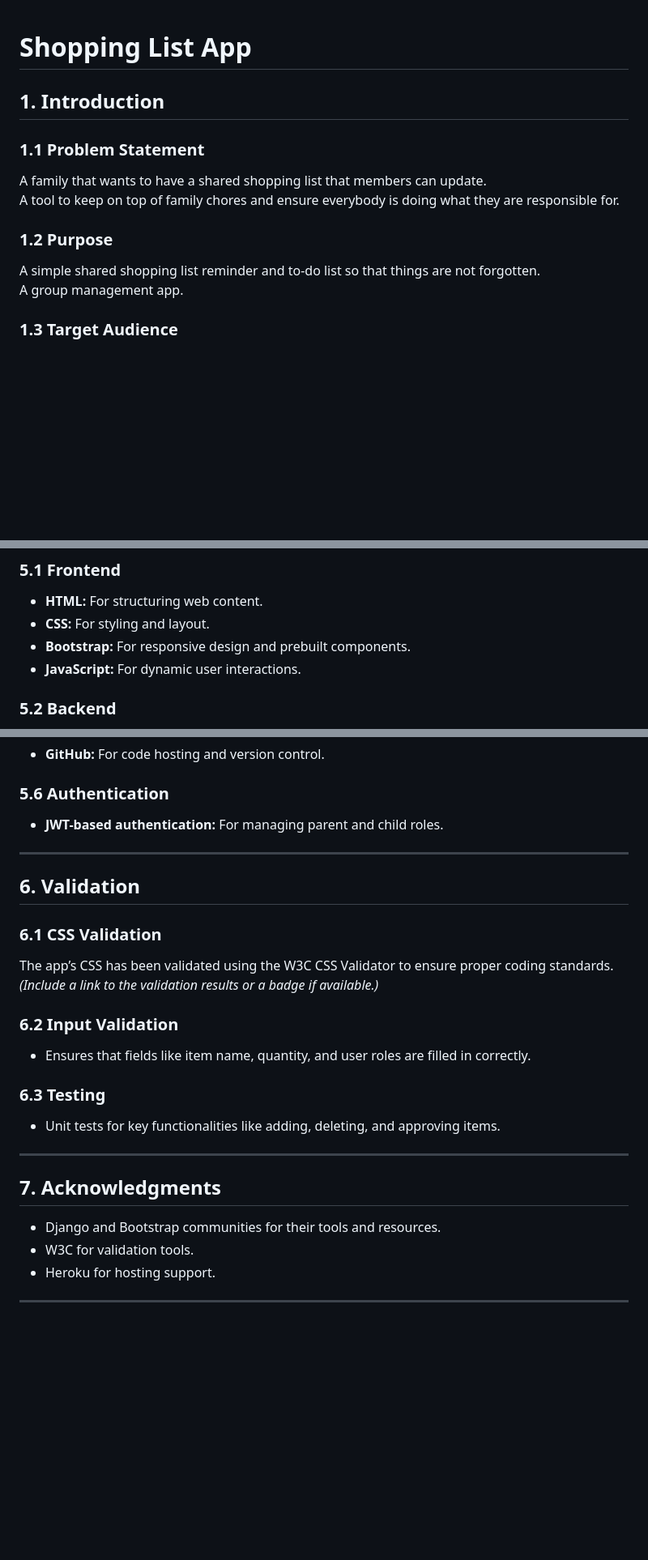
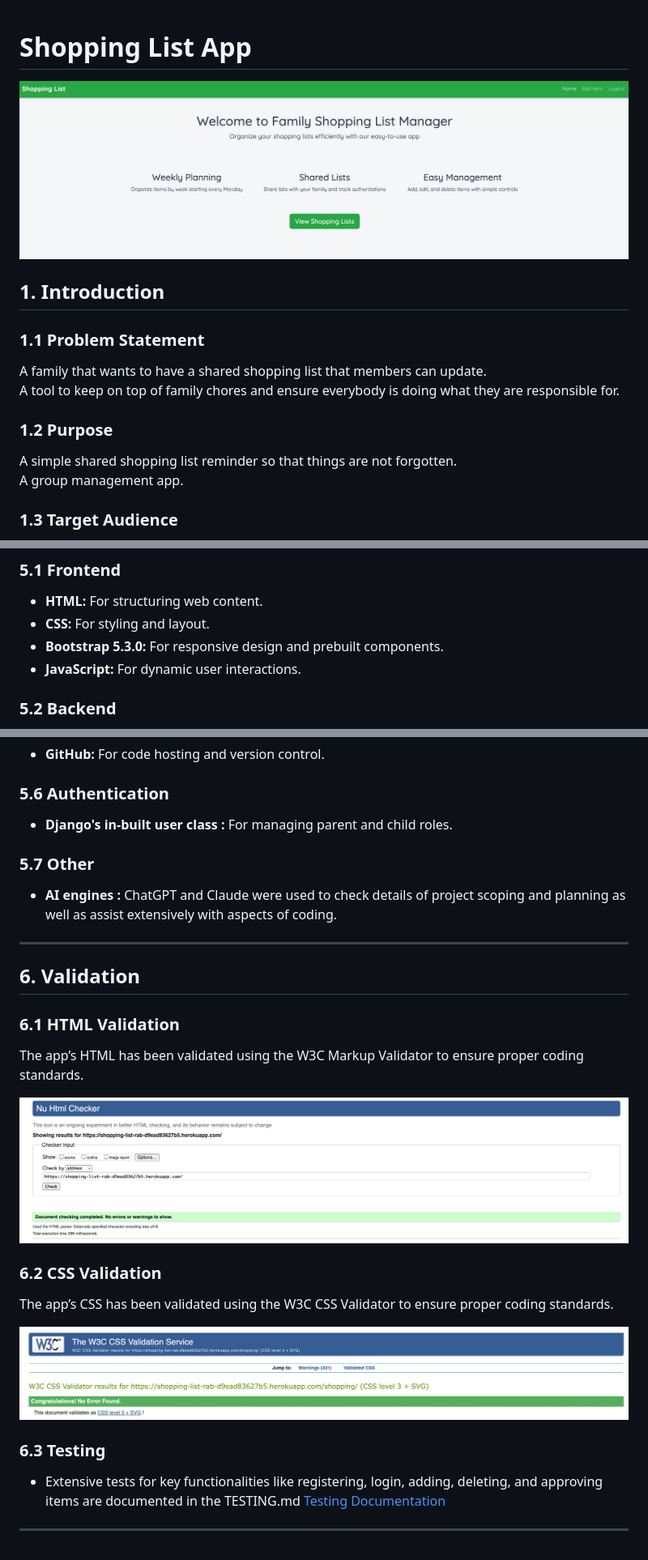
Before and after one commit to rabsingh/Capstone-Project, a Markdown page: README.md, 3 parts joined by grey strips. Shown: that part at 81% size. Drawn GitHub-style; pictures changed too: shopping_list_app/media/readme_images/CSS_validation.png (added), shopping_list_app/media/readme_images/HTML_validation.png (added), shopping_list_app/media/readme_images/Home_Screen.png (added); blank space fills up the shorter version.

```diff
--- a/README.md
+++ b/README.md
@@ -1,4 +1,7 @@
 # Shopping List App
+
+![Shopping List App Home Page ](shopping_list_app/media/readme_images/Home_Screen.png)
+
 
 ## 1. Introduction
 
@@ -7,7 +10,7 @@ A family that wants to have a shared shopping list that members can update.
 A tool to keep on top of family chores and ensure everybody is doing what they are responsible for.
 
 ### 1.2 Purpose
-A simple shared shopping list reminder and to-do list so that things are not forgotten.
+A simple shared shopping list reminder so that things are not forgotten.
 A group management app.
 
 ### 1.3 Target Audience
@@ -75,7 +82,7 @@ Any group of people who share tasks and responsibilities, such as:
 ### 5.1 Frontend
 - **HTML:** For structuring web content.
 - **CSS:** For styling and layout.
-- **Bootstrap:** For responsive design and prebuilt components.
+- **Bootstrap 5.3.0:** For responsive design and prebuilt components.
 - **JavaScript:** For dynamic user interactions.
 
 ### 5.2 Backend
@@ -92,26 +99,27 @@ Any group of people who share tasks and responsibilities, such as:
 - **GitHub:** For code hosting and version control.
 
 ### 5.6 Authentication
-- **JWT-based authentication:** For managing parent and child roles.
+- **Django's in-built user class :** For managing parent and child roles.
+
+### 5.7 Other
+- **AI engines :** ChatGPT and Claude were used to check details of project scoping and planning as well as assist extensively with aspects of coding.
 
 ---
 
 ## 6. Validation
 
-### 6.1 CSS Validation
-The app’s CSS has been validated using the W3C CSS Validator to ensure proper coding standards. *(Include a link to the validation results or a badge if available.)*
+### 6.1 HTML Validation
+The app’s HTML has been validated using the W3C Markup Validator to ensure proper coding standards.
 
-### 6.2 Input Validation
-- Ensures that fields like item name, quantity, and user roles are filled in correctly.
+![W3C Markup Validation approved](shopping_list_app/media/readme_images/HTML_validation.png)
+
+### 6.2 CSS Validation
+The app’s CSS has been validated using the W3C CSS Validator to ensure proper coding standards.
+
+![W3C CSS Validation approved](shopping_list_app/media/readme_images/CSS_validation.png)
 
 ### 6.3 Testing
-- Unit tests for key functionalities like adding, deleting, and approving items.
+- Extensive tests for key functionalities like registering, login, adding, deleting, and approving items are documented in the TESTING.md
+[Testing Documentation](TESTING.md)
 
 ---
-
-## 7. Acknowledgments
-- Django and Bootstrap communities for their tools and resources.
-- W3C for validation tools.
-- Heroku for hosting support.
-
----
```
Also changed, not shown: other parts of README.md (+18 -14 lines), shopping_list_app/media/readme_images/Wireframe1.png (added), shopping_list_app/media/readme_images/Wireframe2.png (added), 1 other file.
